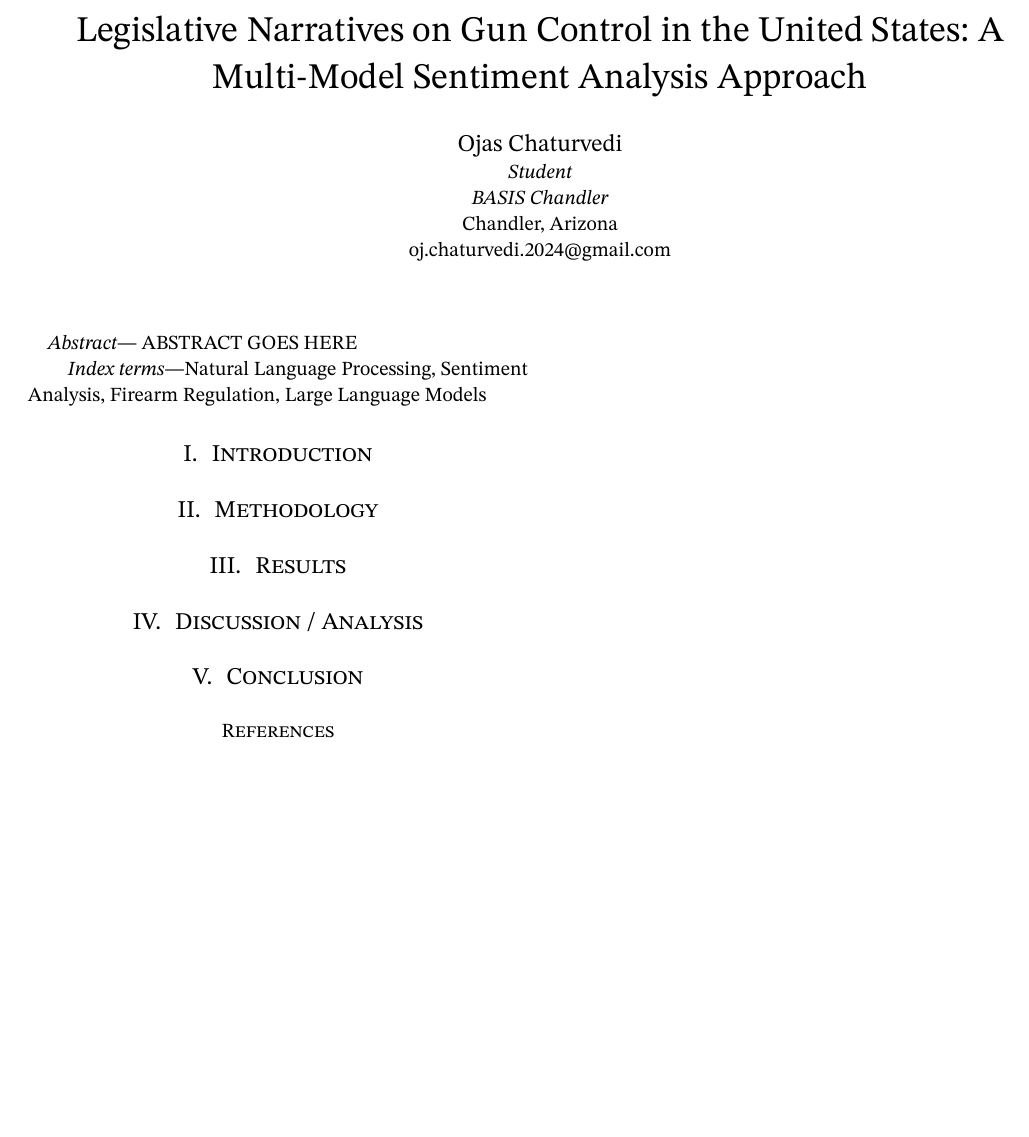
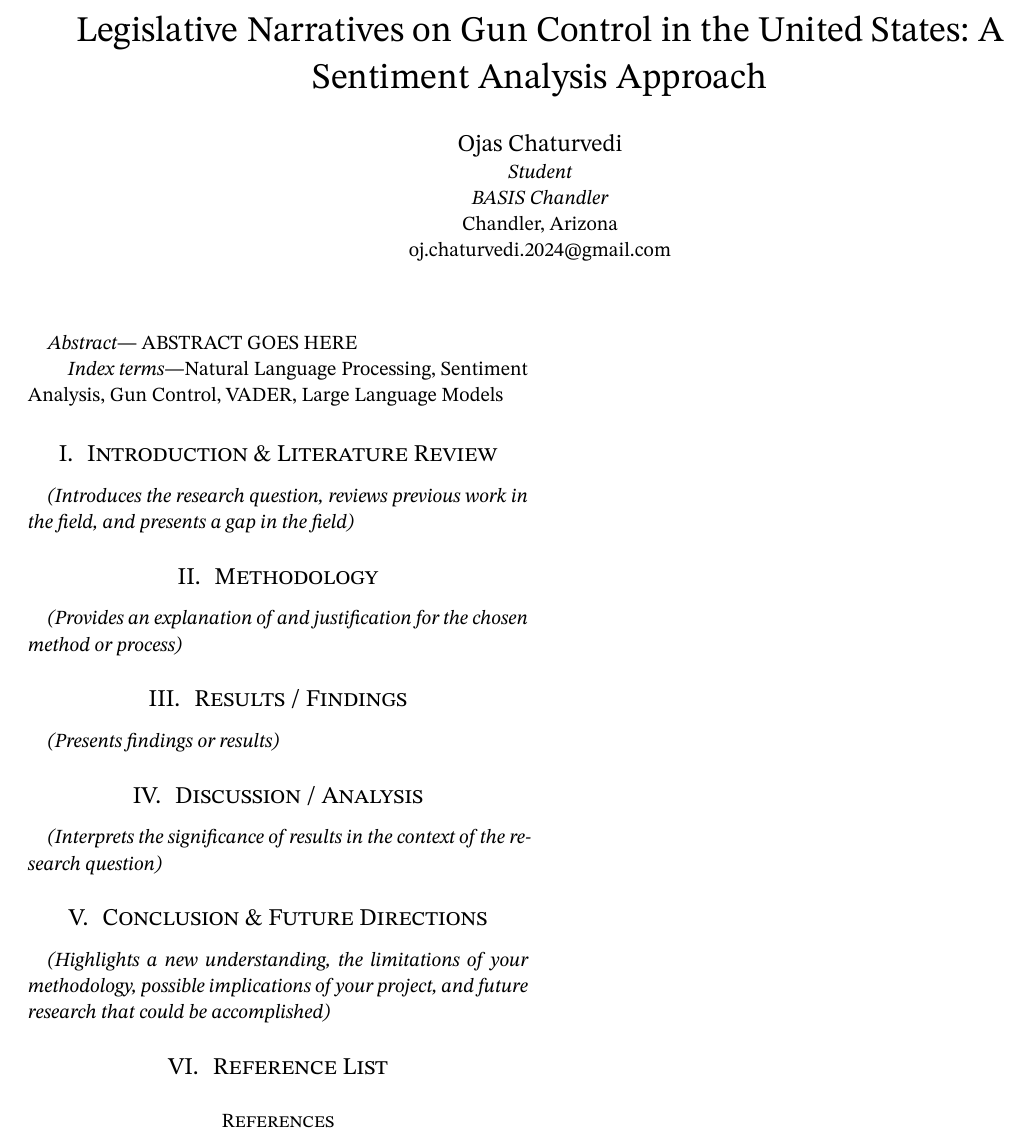
Before and after one commit to ojas-chaturvedi/NLP-Gun-Legislation, a Typst document (paper/main.typ): part of the page, cut so that both start at the same text, the shorter picture padded with empty space. The pictures show the PDF file paper/main.pdf that the author committed with the source.

Commit message:
Added section description for research paper

```diff
--- a/paper/main.typ
+++ b/paper/main.typ
@@ -18,13 +17,18 @@
   index-terms: (
     "Natural Language Processing",
     "Sentiment Analysis",
-    "Firearm Regulation",
+    "Gun Control",
+    "VADER",
     "Large Language Models",
   ),
   bibliography: bibliography("refs.bib"),
 )
 
-= Introduction
+= Introduction & Literature Review
+_(Introduces the research question, reviews previous work in the field, and presents a gap in the field)_
 
 = Methodology
+_(Provides an explanation of and justification for the chosen method or process)_
 
+= Results / Findings
+_(Presents findings or results)_
@@ -38,4 +35,8 @@
 
 = Discussion / Analysis
+_(Interprets the significance of results in the context of the research question)_
 
-= Conclusion
+= Conclusion & Future Directions
+_(Highlights a new understanding, the limitations of your methodology, possible implications of your project, and future research that could be accomplished)_
+
+= Reference List
```
Also changed, not shown: paper/main.pdf, paper/main.typ (10 more changed lines).
